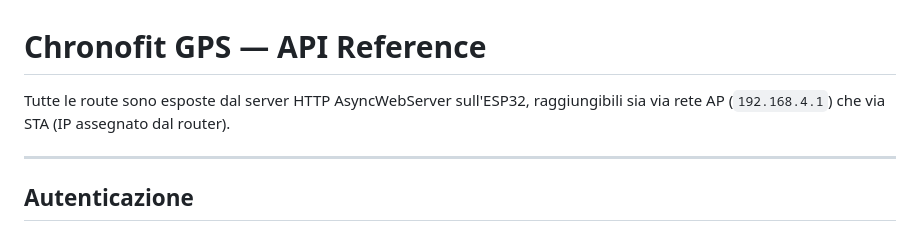
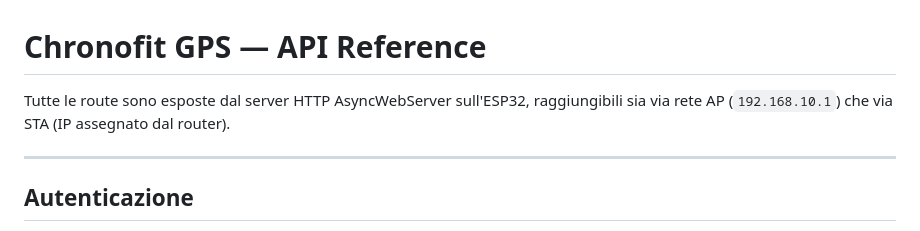
Before and after one commit to inox85/chronofit, a Markdown page: Chronofit_GPS/API.md, the part around the change. Rendered like a GitHub page.

Commit message:
Correzione file APIs

```diff
--- a/Chronofit_GPS/API.md
+++ b/Chronofit_GPS/API.md
@@ -1,6 +1,6 @@
 # Chronofit GPS — API Reference
 
-Tutte le route sono esposte dal server HTTP AsyncWebServer sull'ESP32, raggiungibili sia via rete AP (`192.168.4.1`) che via STA (IP assegnato dal router).
+Tutte le route sono esposte dal server HTTP AsyncWebServer sull'ESP32, raggiungibili sia via rete AP (`192.168.10.1`) che via STA (IP assegnato dal router).
 
 ---
 
```
